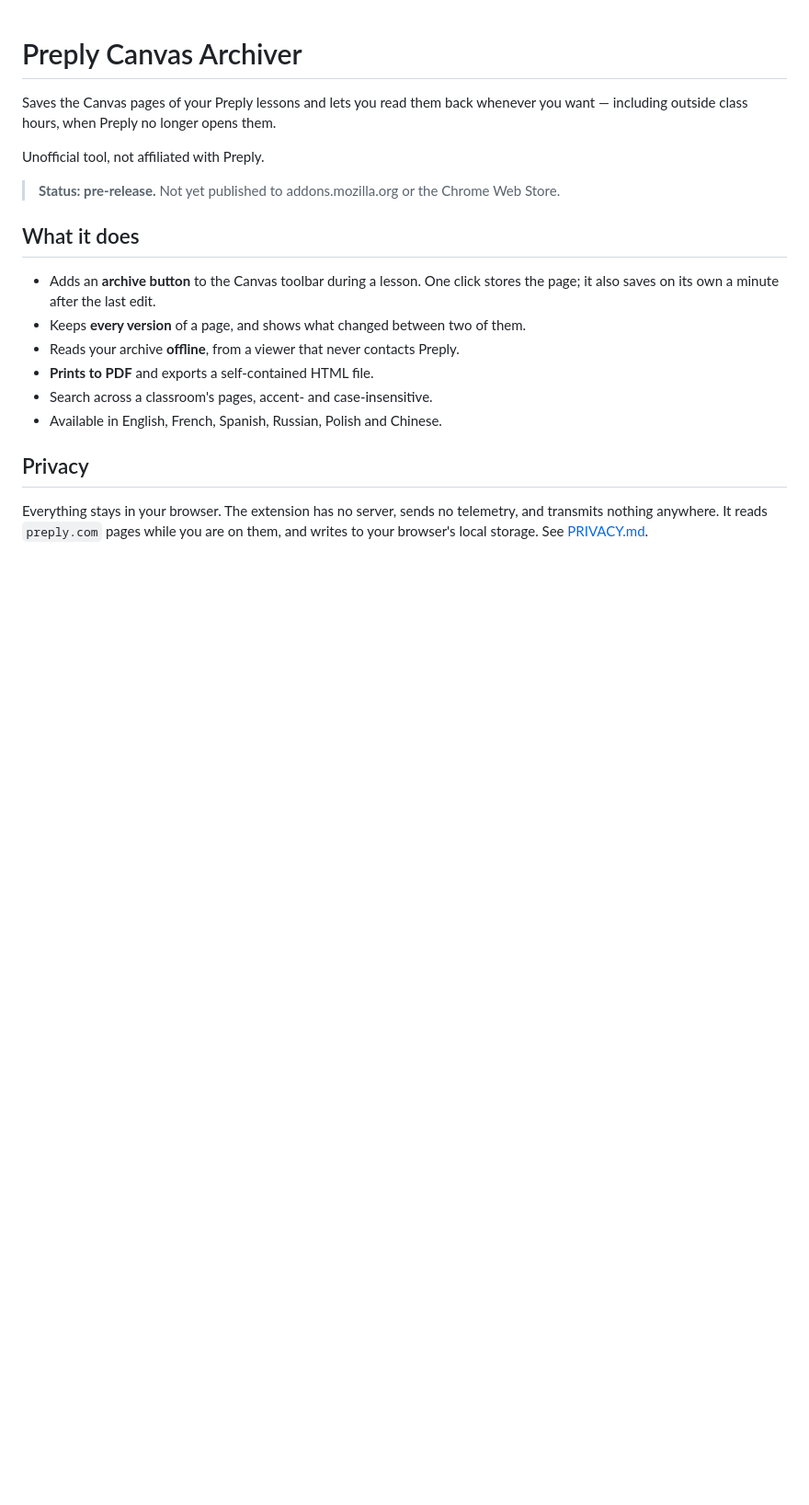
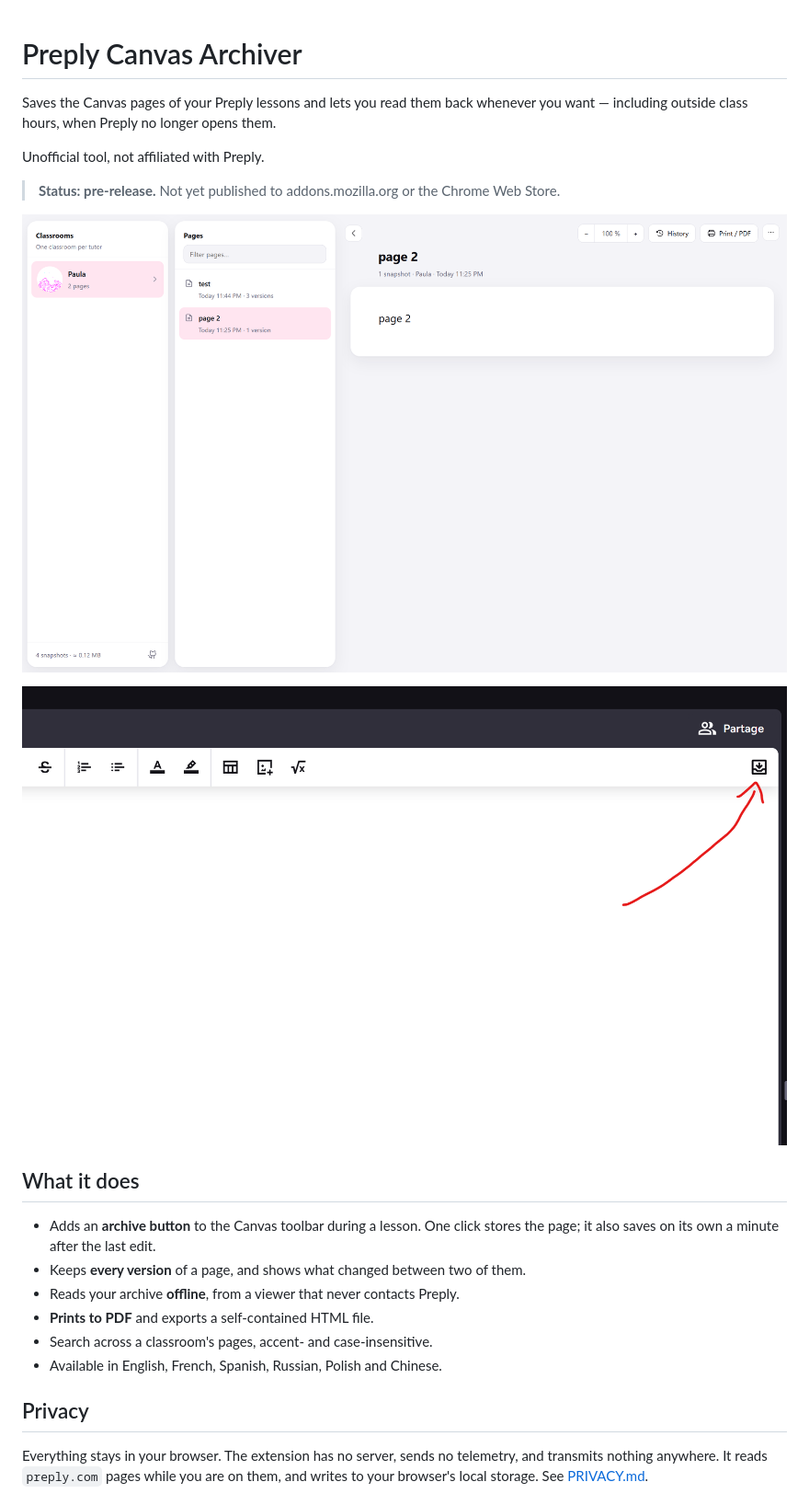
Before and after one commit to Mars073/Preply-canvas-archiver, a Markdown page: README.md, the part around the change. Shown at 92% size. Drawn GitHub-style; pictures changed too: docs/screenshots/archive-viewer.png (added), docs/screenshots/toolbar-button.png (added); blank space fills up the shorter version.

```diff
--- a/README.md
+++ b/README.md
@@ -8,6 +8,10 @@ Unofficial tool, not affiliated with Preply.
 
 > **Status: pre-release.** Not yet published to addons.mozilla.org or the
 > Chrome Web Store.
+
+![The archive viewer: classrooms, pages and the document](docs/screenshots/archive-viewer.png)
+
+![The archive button added to the Preply Canvas toolbar](docs/screenshots/toolbar-button.png)
 
 ## What it does
 
```
Also changed, not shown: docs/store-listing.md (+3 -0 lines), docs/screenshots/store-archive-viewer.png (added), docs/screenshots/store-toolbar-button.png (added), 3 other files.
